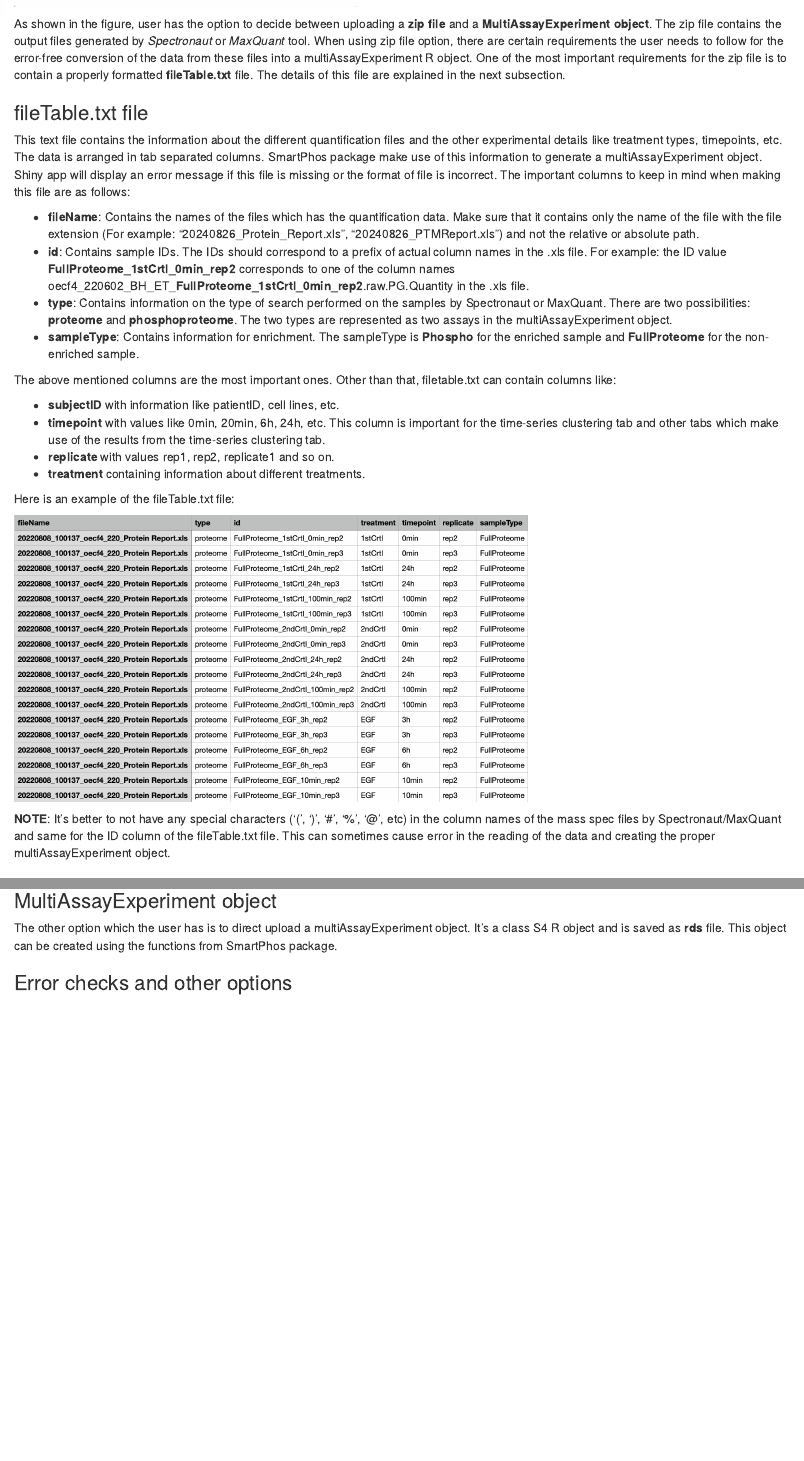
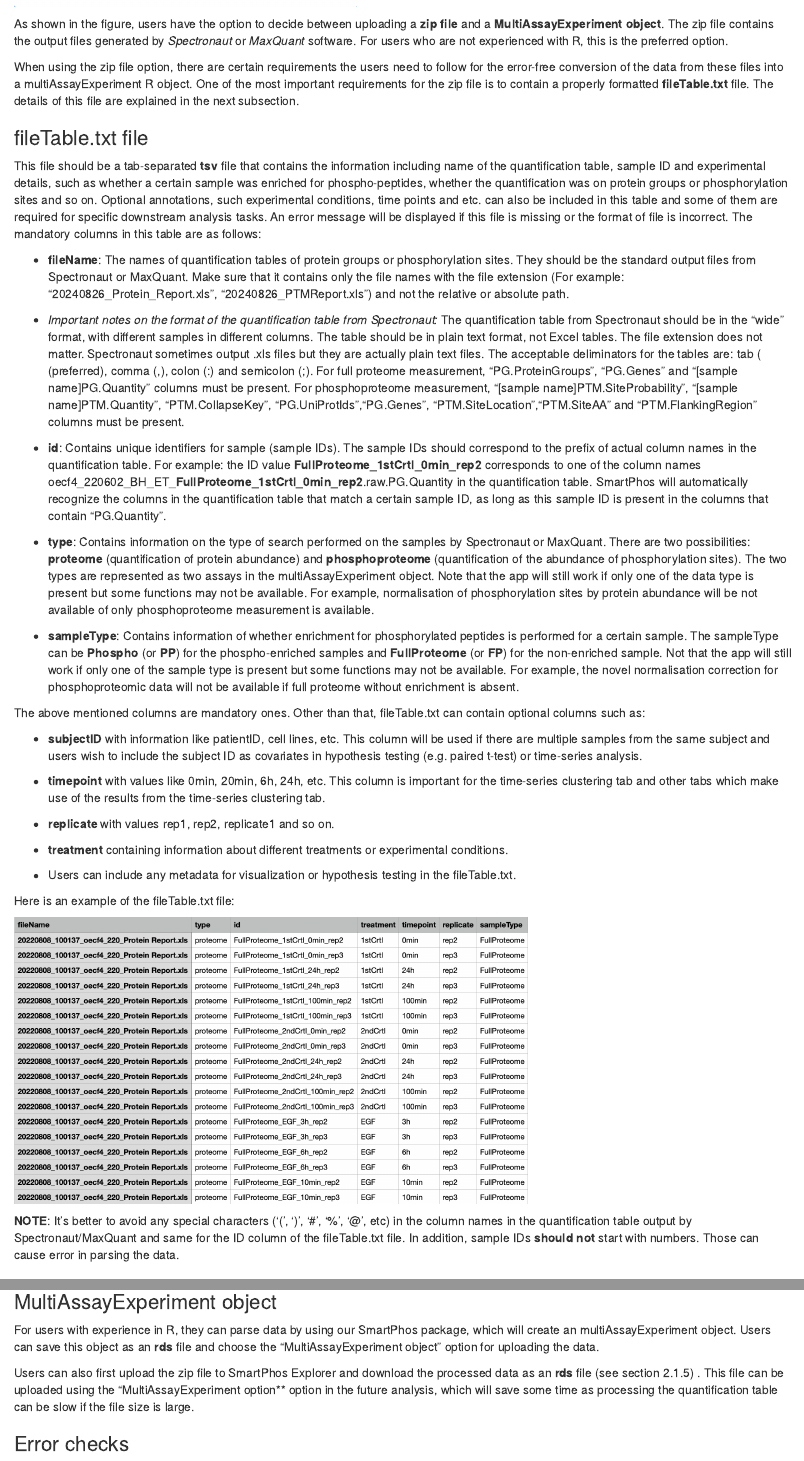
Before and after one commit to Lu-Group-UKHD/SmartPhosExplorer, an R Markdown document (vignette/vignette.Rmd): the page in a window 1100 px wide, from 2020 px down before the commit and from 2070 px down after it, so that both start at the same text, and a second part further down, joined at a grey line. Rendered offline with R 4.5, knitr and Pandoc, with nearby package versions; drawn as R Markdown's standard HTML page in place of the format the file asks for.

Commit message:
update vignette

````diff
--- a/vignette/vignette.Rmd
+++ b/vignette/vignette.Rmd
@@ -49,23 +51,36 @@ Uploading is one of the most important steps in the smooth functioning of the ap
 knitr::include_graphics("images/2.png")
 ```
 
-As shown in the figure, user has the option to decide between uploading a **zip file** and a **MultiAssayExperiment object**. The zip file contains the output files generated by *Spectronaut* or *MaxQuant* tool. When using zip file option, there are certain requirements the user needs to follow for the error-free conversion of the data from these files into a multiAssayExperiment R object. One of the most important requirements for the zip file is to contain a properly formatted **fileTable.txt** file. The details of this file are explained in the next subsection.
+As shown in the figure, users have the option to decide between uploading a **zip file** and a **MultiAssayExperiment object**. The zip file contains the output files generated by *Spectronaut* or *MaxQuant* software. For users who are not experienced with R, this is the preferred option.
+
+When using the zip file option, there are certain requirements the users need to follow for the error-free conversion of the data from these files into a multiAssayExperiment R object. One of the most important requirements for the zip file is to contain a properly formatted **fileTable.txt** file. The details of this file are explained in the next subsection.
 
 ### fileTable.txt file
 
-This text file contains the information about the different quantification files and the other experimental details like treatment types, timepoints, etc. The data is arranged in tab separated columns. SmartPhos package make use of this information to generate a multiAssayExperiment object. Shiny app will display an error message if this file is missing or the format of file is incorrect. The important columns to keep in mind when making this file are as follows:
+This file should be a tab-separated **tsv** file that contains the information including name of the quantification table, sample ID and experimental details, such as whether a certain sample was enriched for phospho-peptides, whether the quantification was on protein groups or phosphorylation sites and so on.  Optional annotations, such experimental conditions, time points and etc. can also be included in this table and some of them are required for specific downstream analysis tasks. An error message will be displayed if this file is missing or the format of file is incorrect. The mandatory columns in this table are as follows:
 
-* **fileName**: Contains the names of the files which has the quantification data. Make sure that it contains only the name of the file with the file extension (For example: "20240826_Protein_Report.xls", "20240826_PTMReport.xls") and not the relative or absolute path.
-* **id**: Contains sample IDs. The IDs should correspond to a prefix of actual column names in the .xls file. For example: the ID value **FullProteome_1stCrtl_0min_rep2** corresponds to one of the column names oecf4_220602_BH_ET_**FullProteome_1stCrtl_0min_rep2**.raw.PG.Quantity in the .xls file.
-* **type**: Contains information on the type of search performed on the samples by Spectronaut or MaxQuant. There are two possibilities: **proteome** and **phosphoproteome**. The two types are represented as two assays in the multiAssayExperiment object.
-* **sampleType**: Contains information for enrichment. The sampleType is **Phospho** for the enriched sample and **FullProteome** for the non-enriched sample.
+* **fileName**: The names of quantification tables of protein groups or phosphorylation sites. They should be the standard output files from Spectronaut or MaxQuant. Make sure that it contains only the file names with the file extension (For example: "20240826_Protein_Report.xls", "20240826_PTMReport.xls") and not the relative or absolute path.
 
-The above mentioned columns are the most important ones. Other than that, filetable.txt can contain columns like:
+* *Important notes on the format of the quantification table from Spectronaut:* The quantification table from Spectronaut should be in the "wide" format, with different samples in different columns. The table should be in plain text format, not Excel tables. The file extension does not matter. Spectronaut sometimes output .xls files but they are actually plain text files. The acceptable deliminators for the tables are: tab (\t) (preferred), comma (,), colon (:) and semicolon (;). For full proteome measurement, "PG.ProteinGroups", "PG.Genes" and "[sample name]PG.Quantity" columns must be present. For phosphoproteome measurement, "[sample name]PTM.SiteProbability", "[sample name]PTM.Quantity", "PTM.CollapseKey", "PG.UniProtIds","PG.Genes",     "PTM.SiteLocation","PTM.SiteAA" and "PTM.FlankingRegion" columns must be present.
 
-* **subjectID** with information like patientID, cell lines, etc.
+* **id**: Contains unique identifiers for sample (sample IDs). The sample IDs should correspond to the prefix of actual column names in the quantification table. For example: the ID value **FullProteome_1stCrtl_0min_rep2** corresponds to one of the column names oecf4_220602_BH_ET_**FullProteome_1stCrtl_0min_rep2**.raw.PG.Quantity in the quantification table. SmartPhos will automatically recognize the columns in the quantification table that match a certain sample ID, as long as this sample ID is present in the columns that contain "PG.Quantity".
+
+* **type**: Contains information on the type of search performed on the samples by Spectronaut or MaxQuant. There are two possibilities: **proteome** (quantification of protein abundance) and **phosphoproteome** (quantification of the abundance of phosphorylation sites). The two types are represented as two assays in the multiAssayExperiment object. Note that the app will still work if only one of the data type is present but some functions may not be available. For example, normalisation of phosphorylation sites by protein abundance will be not available of only phosphoproteome measurement is available.
+
+* **sampleType**: Contains information of whether enrichment for phosphorylated peptides is performed for a certain sample. The sampleType can be **Phospho** (or **PP**) for the phospho-enriched samples and **FullProteome** (or **FP**) for the non-enriched sample. Not that the app will still work if only one of the sample type is present but some functions may not be available. For example, the novel normalisation correction for phosphoproteomic data will not be available if full proteome without enrichment is absent.
+
+
+The above mentioned columns are mandatory ones. Other than that, fileTable.txt can contain optional columns such as:
+
+* **subjectID** with information like patientID, cell lines, etc. This column will be used if there are multiple samples from the same subject and users wish to include the subject ID as covariates in hypothesis testing (e.g. paired t-test) or time-series analysis.
+
 * **timepoint** with values like 0min, 20min, 6h, 24h, etc. This column is important for the time-series clustering tab and other tabs which make use of the results from the time-series clustering tab.
+
 * **replicate** with values rep1, rep2, replicate1 and so on.
-* **treatment** containing information about different treatments.
+
+* **treatment** containing information about different treatments or experimental conditions.
+
+* Users can include any metadata for visualization or hypothesis testing in the fileTable.txt.
 
 Here is an example of the fileTable.txt file:
 
@@ -73,7 +88,7 @@ Here is an example of the fileTable.txt file:
 knitr::include_graphics("images/3.png")
 ```
 
-**NOTE**: It's better to not have any special characters ('(', ')', '#', '%', '@', etc) in the column names of the mass spec files by Spectronaut/MaxQuant and same for the ID column of the fileTable.txt file. This can sometimes cause error in the reading of the data and creating the proper multiAssayExperiment object.
+**NOTE**: It's better to avoid any special characters ('(', ')', '#', '%', '@', etc) in the column names in the quantification table output by Spectronaut/MaxQuant and same for the ID column of the fileTable.txt file. In addition, sample IDs **should not** start with numbers. Those can cause error in parsing the data.
 
 ### Column annotations
 
@@ -85,9 +100,11 @@ knitr::include_graphics("images/4.png")
 
 ### MultiAssayExperiment object
 
-The other option which the user has is to direct upload a multiAssayExperiment object. It's a class S4 R object and is saved as **rds** file. This object can be created using the functions from SmartPhos package.
+For users with experience in R, they can parse data by using our SmartPhos package, which will create an multiAssayExperiment object. Users can save this object as an **rds** file and choose the "MultiAssayExperiment object" option for uploading the data.
 
-### Error checks and other options
+Users can also first upload the zip file to SmartPhos Explorer and download the processed data as an **rds** file (see section 2.1.5) . This file can be uploaded using the "MultiAssayExperiment option** option in the future analysis, which will save some time as processing the quantification table can be slow if the file size is large.
+
+### Error checks
 
 If the processing of zip files or multiAssayExperiment object is successful, then the upload tab will show the total number of samples and features.
 
````
Also changed, not shown: vignette/vignette.Rmd (20 more changed lines).
